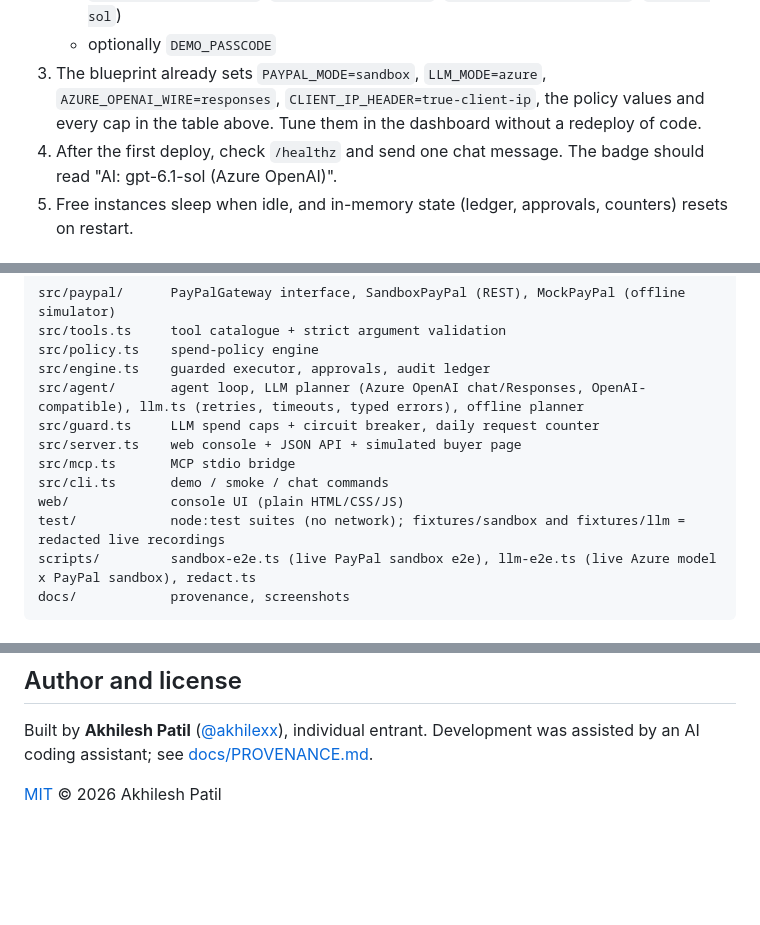
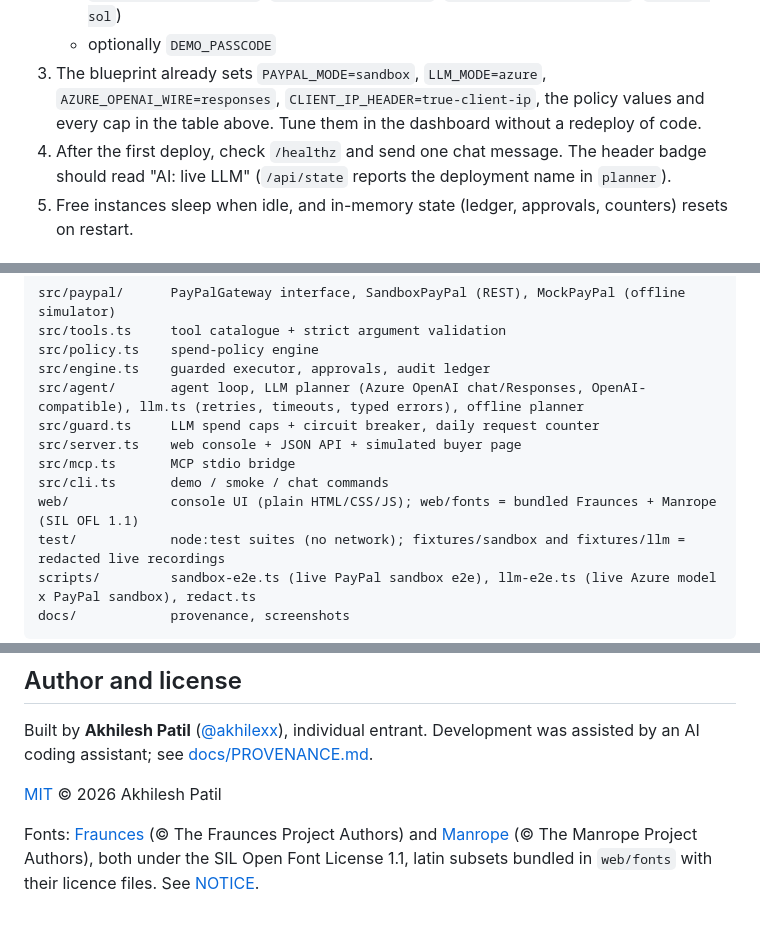
Before and after one commit to akhilexx/approvd, a Markdown page: README.md, 3 parts joined by grey strips. Drawn GitHub-style; blank space fills up the shorter version.

```diff
--- a/README.md
+++ b/README.md
@@ -221,7 +225,7 @@ All settings are in [`.env.example`](.env.example). They cover the PayPal mode a
    - `AZURE_OPENAI_ENDPOINT`, `AZURE_OPENAI_API_KEY`, `AZURE_OPENAI_DEPLOYMENT` (`gpt-6.1-sol`)
    - optionally `DEMO_PASSCODE`
 3. The blueprint already sets `PAYPAL_MODE=sandbox`, `LLM_MODE=azure`, `AZURE_OPENAI_WIRE=responses`, `CLIENT_IP_HEADER=true-client-ip`, the policy values and every cap in the table above. Tune them in the dashboard without a redeploy of code.
-4. After the first deploy, check `/healthz` and send one chat message. The badge should read "AI: gpt-6.1-sol (Azure OpenAI)".
+4. After the first deploy, check `/healthz` and send one chat message. The header badge should read "AI: live LLM" (`/api/state` reports the deployment name in `planner`).
 5. Free instances sleep when idle, and in-memory state (ledger, approvals, counters) resets on restart.
 
 ## Project layout
@@ -236,7 +240,7 @@ src/guard.ts     LLM spend caps + circuit breaker, daily request counter
 src/server.ts    web console + JSON API + simulated buyer page
 src/mcp.ts       MCP stdio bridge
 src/cli.ts       demo / smoke / chat commands
-web/             console UI (plain HTML/CSS/JS)
+web/             console UI (plain HTML/CSS/JS); web/fonts = bundled Fraunces + Manrope (SIL OFL 1.1)
 test/            node:test suites (no network); fixtures/sandbox and fixtures/llm = redacted live recordings
 scripts/         sandbox-e2e.ts (live PayPal sandbox e2e), llm-e2e.ts (live Azure model x PayPal sandbox), redact.ts
 docs/            provenance, screenshots
@@ -256,3 +260,5 @@ docs/            provenance, screenshots
 Built by **Akhilesh Patil** ([@akhilexx](https://github.com/akhilexx)), individual entrant. Development was assisted by an AI coding assistant; see [docs/PROVENANCE.md](docs/PROVENANCE.md).
 
 [MIT](LICENSE) © 2026 Akhilesh Patil
+
+Fonts: [Fraunces](https://github.com/undercasetype/Fraunces) (© The Fraunces Project Authors) and [Manrope](https://github.com/googlefonts/manrope) (© The Manrope Project Authors), both under the SIL Open Font License 1.1, latin subsets bundled in `web/fonts` with their licence files. See [NOTICE](NOTICE).
```
Also changed, not shown: other parts of README.md (+6 -2 lines), docs/PROVENANCE.md (+2 -1 lines), web/fonts/README.md (added, +24 -0 lines), docs/screenshot-console-mock.png, docs/screenshot-mock-checkout.png, 13 other files.
